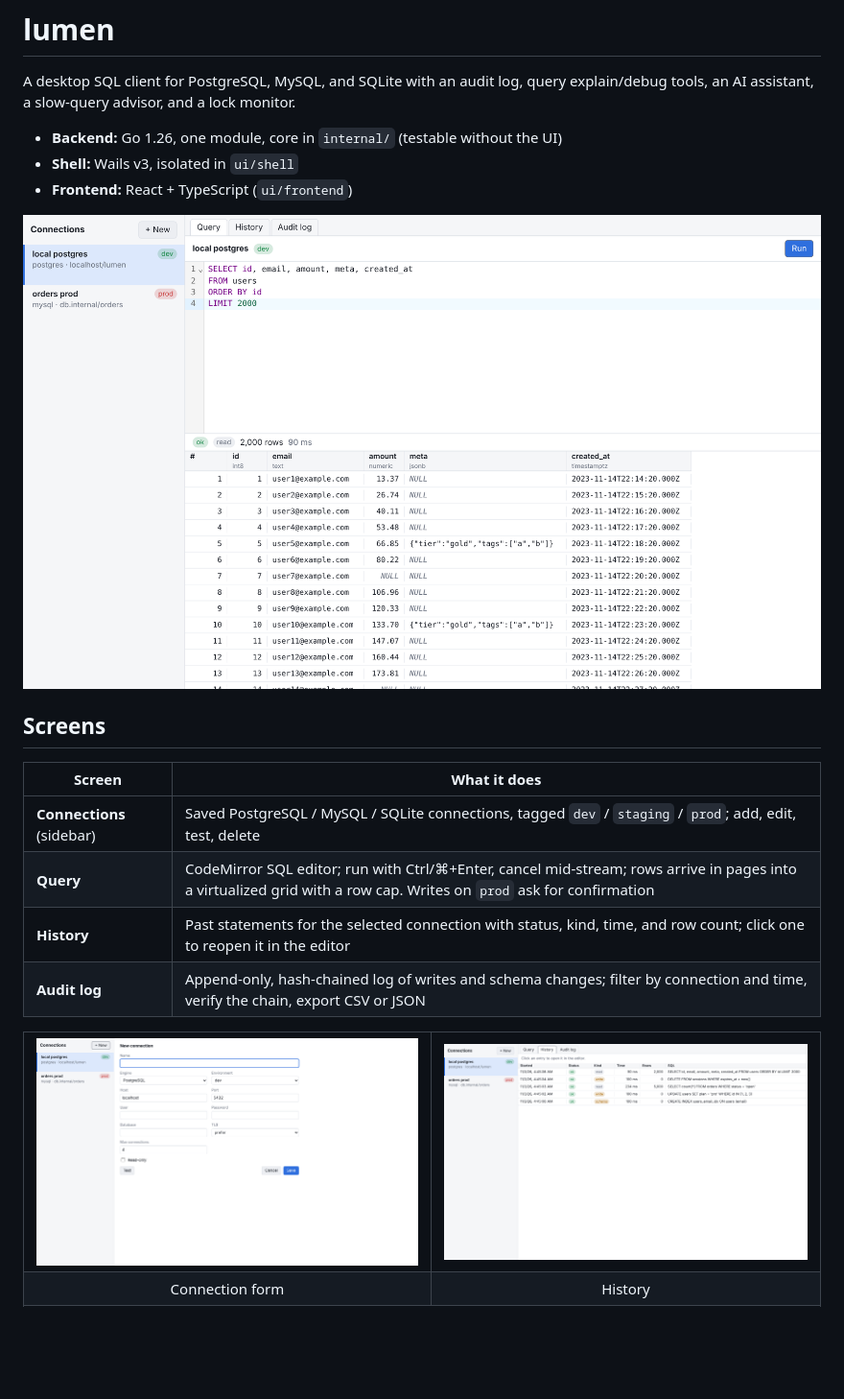
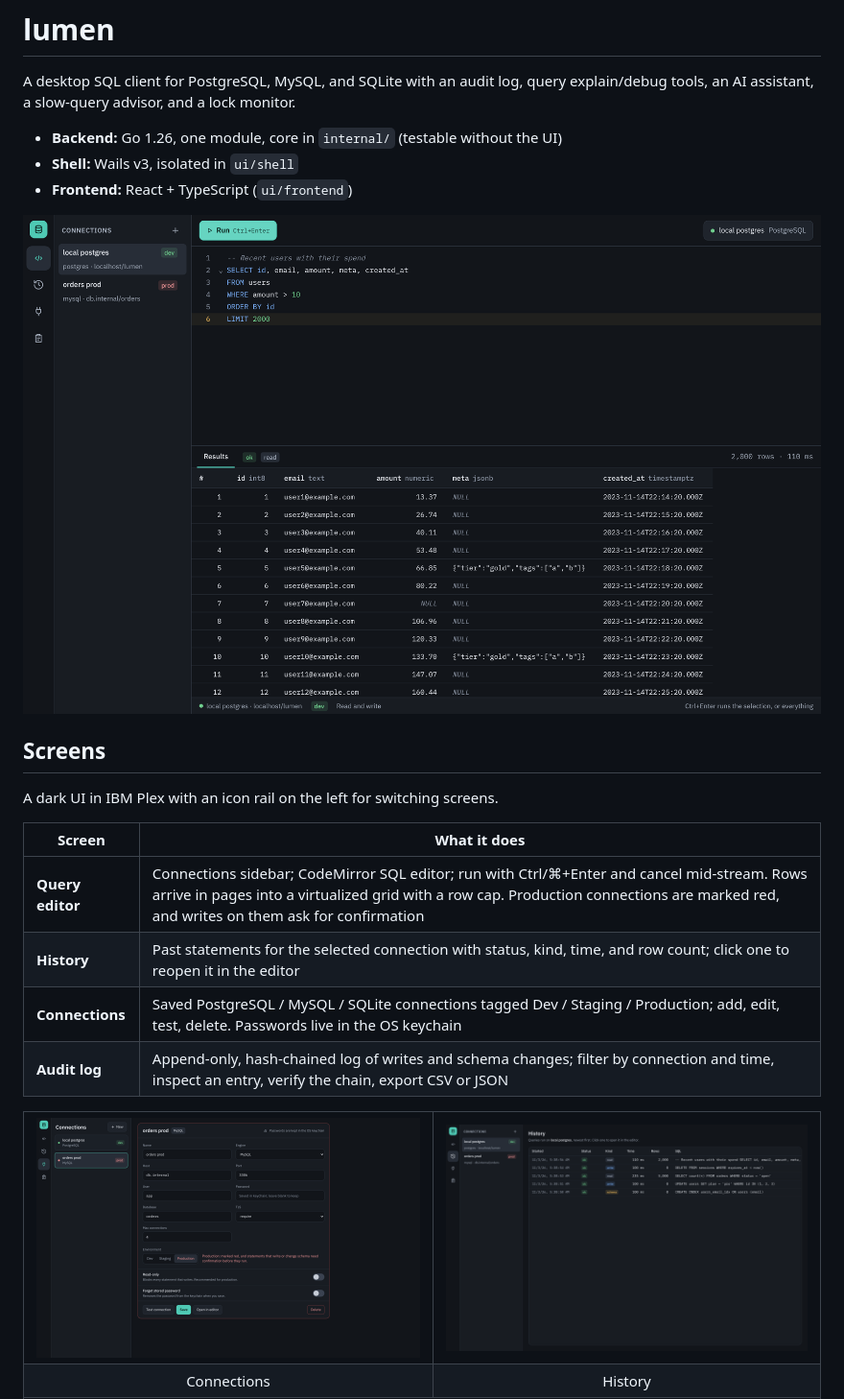
Before and after one commit to phankieuphu/lumen, a Markdown page: README.md, the part around one of its changes. Shown at 96% size. Drawn GitHub-style; pictures changed too: docs/images/connection.png, docs/images/history.png, docs/images/query.png; blank space fills up the shorter version.

Commit message:
docs: update screenshots and screen descriptions for the new UI
Co-Authored-By: Claude Opus 5.5 <noreply@anthropic.com>
Claude-Session: https://claude.ai/code/session_018FKwjUXEqGVrhNFakBGrNm

```diff
--- a/README.md
+++ b/README.md
@@ -11,12 +11,14 @@ explain/debug tools, an AI assistant, a slow-query advisor, and a lock monitor.
 
 ## Screens
 
+A dark UI in IBM Plex with an icon rail on the left for switching screens.
+
 | Screen | What it does |
 | --- | --- |
-| **Connections** (sidebar) | Saved PostgreSQL / MySQL / SQLite connections, tagged `dev` / `staging` / `prod`; add, edit, test, delete |
-| **Query** | CodeMirror SQL editor; run with Ctrl/⌘+Enter, cancel mid-stream; rows arrive in pages into a virtualized grid with a row cap. Writes on `prod` ask for confirmation |
+| **Query editor** | Connections sidebar; CodeMirror SQL editor; run with Ctrl/⌘+Enter and cancel mid-stream. Rows arrive in pages into a virtualized grid with a row cap. Production connections are marked red, and writes on them ask for confirmation |
 | **History** | Past statements for the selected connection with status, kind, time, and row count; click one to reopen it in the editor |
-| **Audit log** | Append-only, hash-chained log of writes and schema changes; filter by connection and time, verify the chain, export CSV or JSON |
+| **Connections** | Saved PostgreSQL / MySQL / SQLite connections tagged Dev / Staging / Production; add, edit, test, delete. Passwords live in the OS keychain |
+| **Audit log** | Append-only, hash-chained log of writes and schema changes; filter by connection and time, inspect an entry, verify the chain, export CSV or JSON |
 
 <table>
   <tr>
@@ -24,7 +26,7 @@ explain/debug tools, an AI assistant, a slow-query advisor, and a lock monitor.
     <td><img src="docs/images/history.png" alt="Query history" /></td>
   </tr>
   <tr>
-    <td align="center">Connection form</td>
+    <td align="center">Connections</td>
     <td align="center">History</td>
   </tr>
   <tr>
```
Also changed, not shown: other parts of README.md (+2 -2 lines), docs/architecture.md (+7 -2 lines), docs/images/audit.png.
